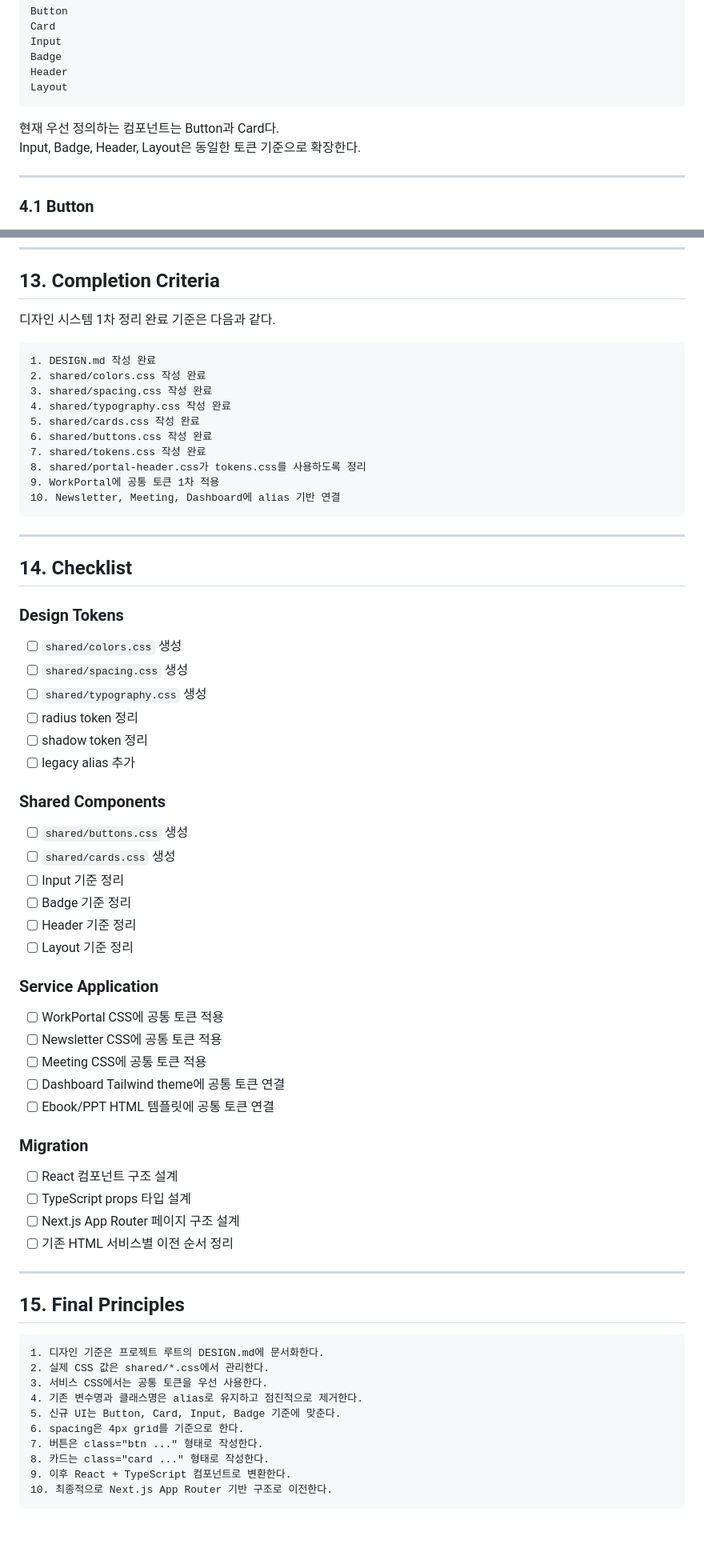
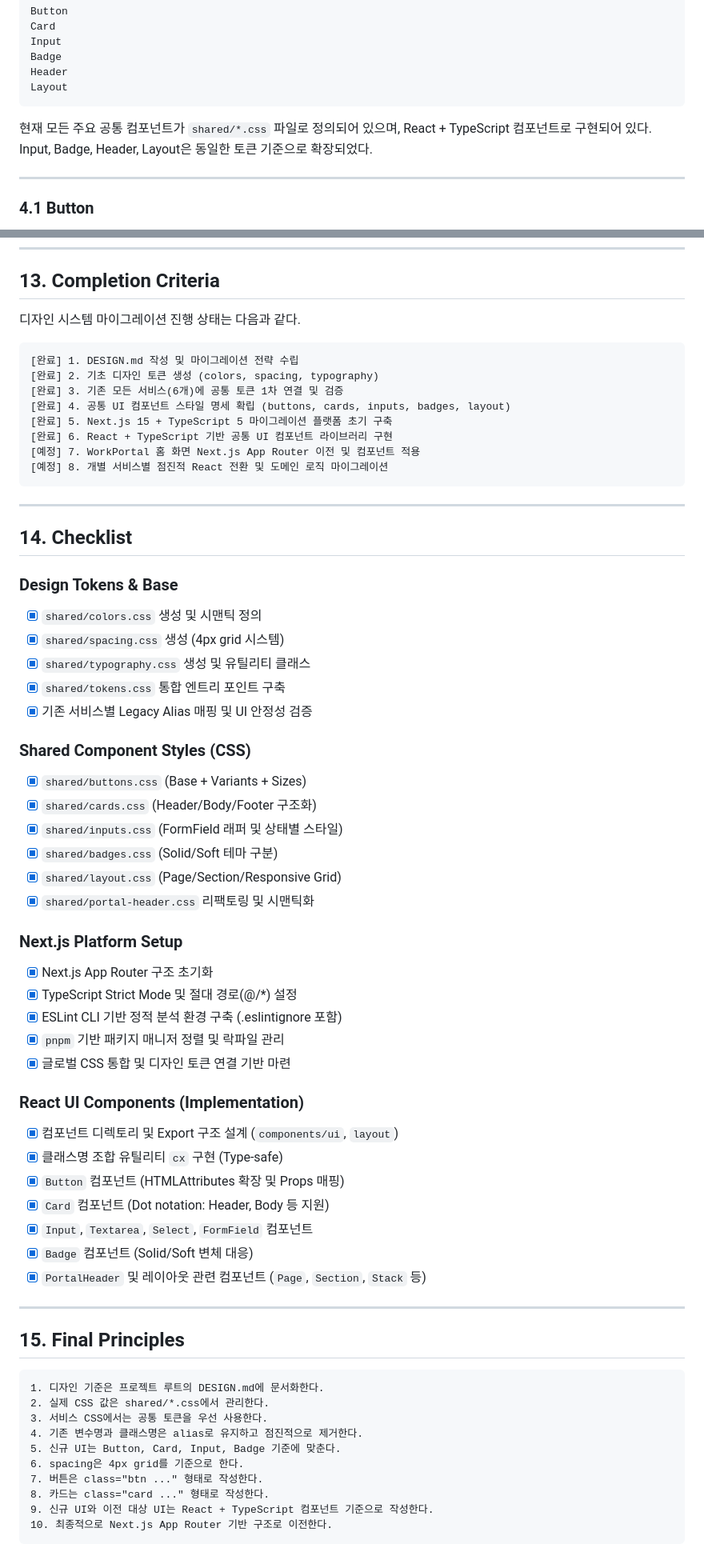
Before and after one commit to wlghksw/workportal-design, a Markdown page: DESIGN.md, 2 parts joined by grey strips. Shown at 80% size. Rendered like a GitHub page; blank space fills up the shorter version.

Commit message:
docs: 마이그레이션 진행 상황 및 컴포넌트 구조 업데이트

````diff
--- a/DESIGN.md
+++ b/DESIGN.md
@@ -398,8 +398,8 @@ Header
 Layout
 ```
 
-현재 우선 정의하는 컴포넌트는 Button과 Card다.
-Input, Badge, Header, Layout은 동일한 토큰 기준으로 확장한다.
+현재 모든 주요 공통 컴포넌트가 `shared/*.css` 파일로 정의되어 있으며, React + TypeScript 컴포넌트로 구현되어 있다.
+Input, Badge, Header, Layout은 동일한 토큰 기준으로 확장되었다.
 
 ---
 
@@ -1758,57 +1761,57 @@ export default function RootLayout({
 
 ## 13. Completion Criteria
 
-디자인 시스템 1차 정리 완료 기준은 다음과 같다.
-
-```txt
-1. DESIGN.md 작성 완료
-2. shared/colors.css 작성 완료
-3. shared/spacing.css 작성 완료
-4. shared/typography.css 작성 완료
-5. shared/cards.css 작성 완료
-6. shared/buttons.css 작성 완료
-7. shared/tokens.css 작성 완료
-8. shared/portal-header.css가 tokens.css를 사용하도록 정리
-9. WorkPortal에 공통 토큰 1차 적용
-10. Newsletter, Meeting, Dashboard에 alias 기반 연결
+디자인 시스템 마이그레이션 진행 상태는 다음과 같다.
+
+```txt
+[완료] 1. DESIGN.md 작성 및 마이그레이션 전략 수립
+[완료] 2. 기초 디자인 토큰 생성 (colors, spacing, typography)
+[완료] 3. 기존 모든 서비스(6개)에 공통 토큰 1차 연결 및 검증
+[완료] 4. 공통 UI 컴포넌트 스타일 명세 확립 (buttons, cards, inputs, badges, layout)
+[완료] 5. Next.js 15 + TypeScript 5 마이그레이션 플랫폼 초기 구축
+[완료] 6. React + TypeScript 기반 공통 UI 컴포넌트 라이브러리 구현
+[예정] 7. WorkPortal 홈 화면 Next.js App Router 이전 및 컴포넌트 적용
+[예정] 8. 개별 서비스별 점진적 React 전환 및 도메인 로직 마이그레이션
 ```
 
 ---
 
 ## 14. Checklist
 
-### Design Tokens
-
-- [ ] `shared/colors.css` 생성
-- [ ] `shared/spacing.css` 생성
-- [ ] `shared/typography.css` 생성
-- [ ] radius token 정리
-- [ ] shadow token 정리
-- [ ] legacy alias 추가
-
-### Shared Components
-
-- [ ] `shared/buttons.css` 생성
-- [ ] `shared/cards.css` 생성
-- [ ] Input 기준 정리
-- [ ] Badge 기준 정리
-- [ ] Header 기준 정리
-- [ ] Layout 기준 정리
-
-### Service Application
-
-- [ ] WorkPortal CSS에 공통 토큰 적용
-- [ ] Newsletter CSS에 공통 토큰 적용
-- [ ] Meeting CSS에 공통 토큰 적용
-- [ ] Dashboard Tailwind theme에 공통 토큰 연결
-- [ ] Ebook/PPT HTML 템플릿에 공통 토큰 연결
-
-### Migration
-
-- [ ] React 컴포넌트 구조 설계
-- [ ] TypeScript props 타입 설계
-- [ ] Next.js App Router 페이지 구조 설계
-- [ ] 기존 HTML 서비스별 이전 순서 정리
+### Design Tokens & Base
+
+- [x] `shared/colors.css` 생성 및 시맨틱 정의
+- [x] `shared/spacing.css` 생성 (4px grid 시스템)
+- [x] `shared/typography.css` 생성 및 유틸리티 클래스
+- [x] `shared/tokens.css` 통합 엔트리 포인트 구축
+- [x] 기존 서비스별 Legacy Alias 매핑 및 UI 안정성 검증
+
+### Shared Component Styles (CSS)
+
+- [x] `shared/buttons.css` (Base + Variants + Sizes)
+- [x] `shared/cards.css` (Header/Body/Footer 구조화)
+- [x] `shared/inputs.css` (FormField 래퍼 및 상태별 스타일)
+- [x] `shared/badges.css` (Solid/Soft 테마 구분)
+- [x] `shared/layout.css` (Page/Section/Responsive Grid)
+- [x] `shared/portal-header.css` 리팩토링 및 시맨틱화
+
+### Next.js Platform Setup
+
+- [x] Next.js App Router 구조 초기화
+- [x] TypeScript Strict Mode 및 절대 경로(@/\*) 설정
+- [x] ESLint CLI 기반 정적 분석 환경 구축 (.eslintignore 포함)
+- [x] `pnpm` 기반 패키지 매니저 정렬 및 락파일 관리
+- [x] 글로벌 CSS 통합 및 디자인 토큰 연결 기반 마련
+
+### React UI Components (Implementation)
+
+- [x] 컴포넌트 디렉토리 및 Export 구조 설계 (`components/ui`, `layout`)
+- [x] 클래스명 조합 유틸리티 `cx` 구현 (Type-safe)
+- [x] `Button` 컴포넌트 (HTMLAttributes 확장 및 Props 매핑)
+- [x] `Card` 컴포넌트 (Dot notation: Header, Body 등 지원)
+- [x] `Input`, `Textarea`, `Select`, `FormField` 컴포넌트
+- [x] `Badge` 컴포넌트 (Solid/Soft 변체 대응)
+- [x] `PortalHeader` 및 레이아웃 관련 컴포넌트 (`Page`, `Section`, `Stack` 등)
 
 ---
 
@@ -1823,6 +1826,6 @@ export default function RootLayout({
 6. spacing은 4px grid를 기준으로 한다.
 7. 버튼은 class="btn ..." 형태로 작성한다.
 8. 카드는 class="card ..." 형태로 작성한다.
-9. 이후 React + TypeScript 컴포넌트로 변환한다.
+9. 신규 UI와 이전 대상 UI는 React + TypeScript 컴포넌트 기준으로 작성한다.
 10. 최종적으로 Next.js App Router 기반 구조로 이전한다.
 ```
````
Also changed, not shown: other parts of DESIGN.md (+83 -80 lines).
